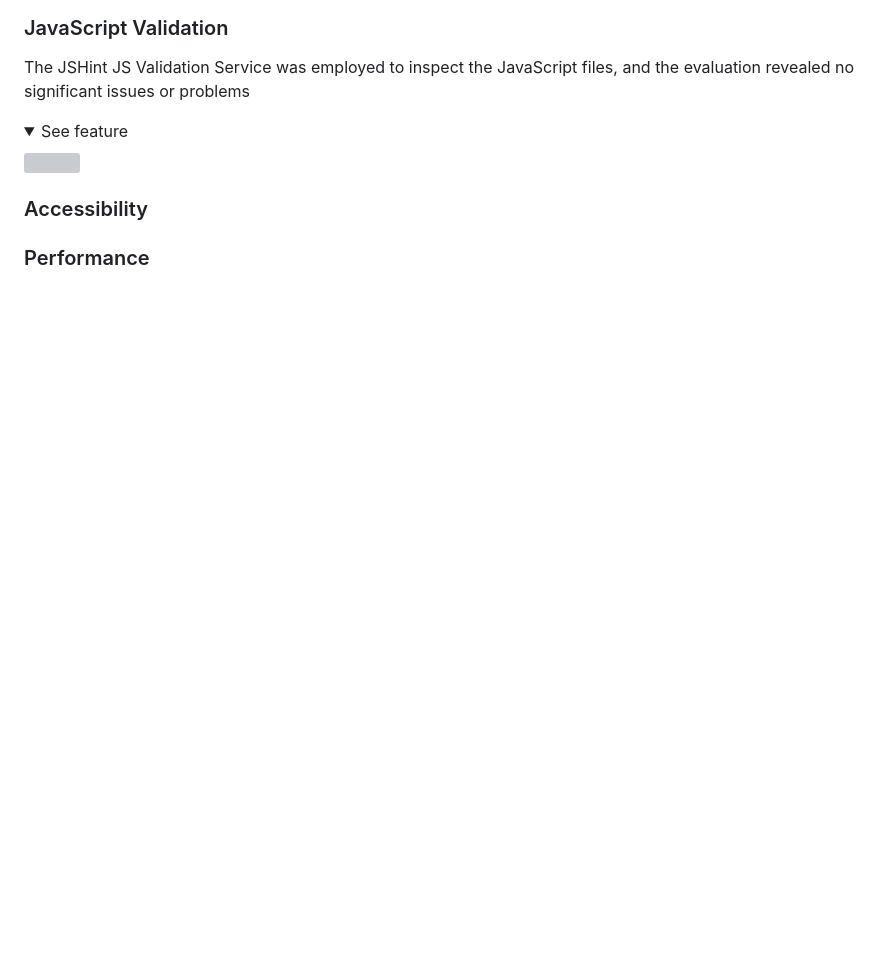
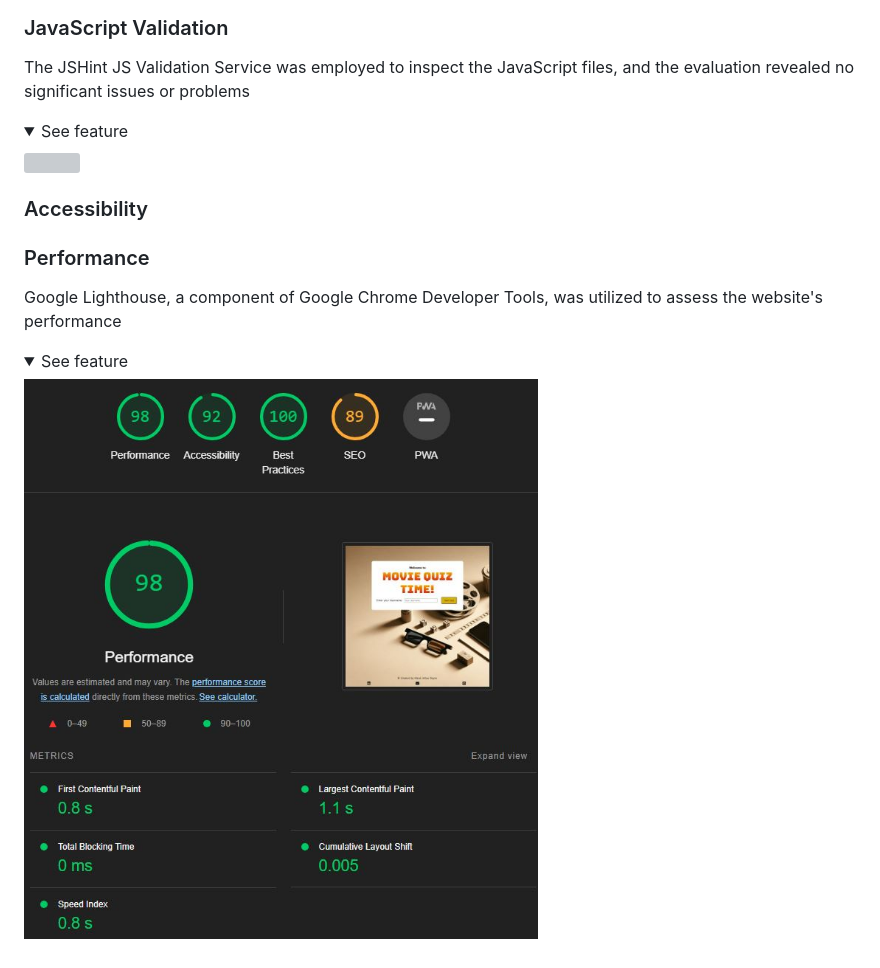
Before and after one commit to Code-Institute-Submissions/MABSWE-PP2, a Markdown page: README.md, the part around the change. GitHub-like rendering; pictures changed too: docs/validation/light.h-val.jpg (added); folded sections open; blank space fills up the shorter version; grey boxes are pictures that could not be loaded.

Commit message:
Add performance of lighthouse with an image and add to framework in README.md

```diff
--- a/README.md
+++ b/README.md
@@ -250,3 +250,7 @@ The JSHint JS Validation Service was employed to inspect the JavaScript files, a
 ### Accessibility
 
 ### Performance
+Google Lighthouse, a component of Google Chrome Developer Tools, was utilized to assess the website's performance
+<details><summary>See feature</summary>
+<img src="docs/validation/light.h-val.jpg">
+</details>
```
